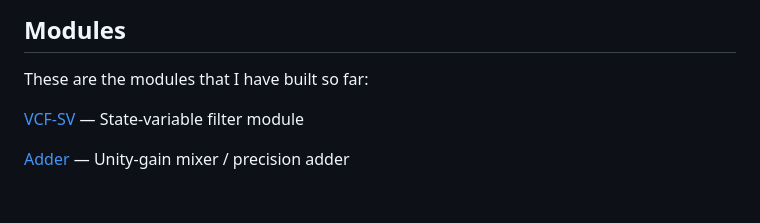
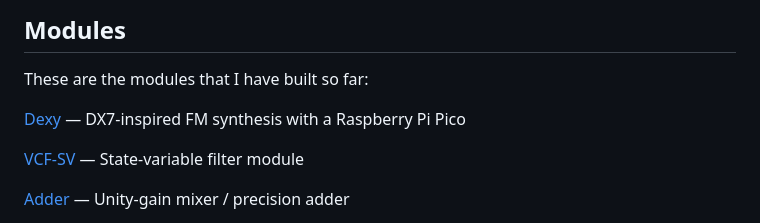
Before and after one commit to Len42/Synth, a Markdown page: docs/index.md, the part around the change. GitHub-like rendering; blank space fills up the shorter version.

Commit message:
Doc update (#58)
Add Dexy to the list of modules

```diff
--- a/docs/index.md
+++ b/docs/index.md
@@ -27,6 +27,8 @@ These designs are shared as open source. See the license details in each project
 ## Modules
 
 These are the modules that I have built so far:
+
+[Dexy](https://github.com/Len42/Dexy) &mdash; DX7-inspired FM synthesis with a Raspberry Pi Pico
 
 [VCF-SV](https://github.com/Len42/Synth/tree/main/modules/VCF-SV) &mdash; State-variable filter module
 
```
